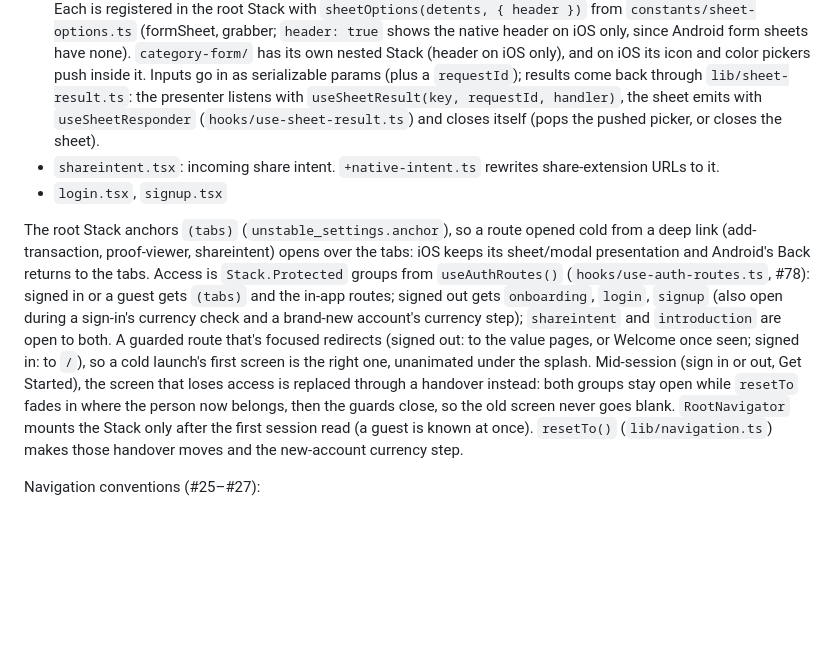
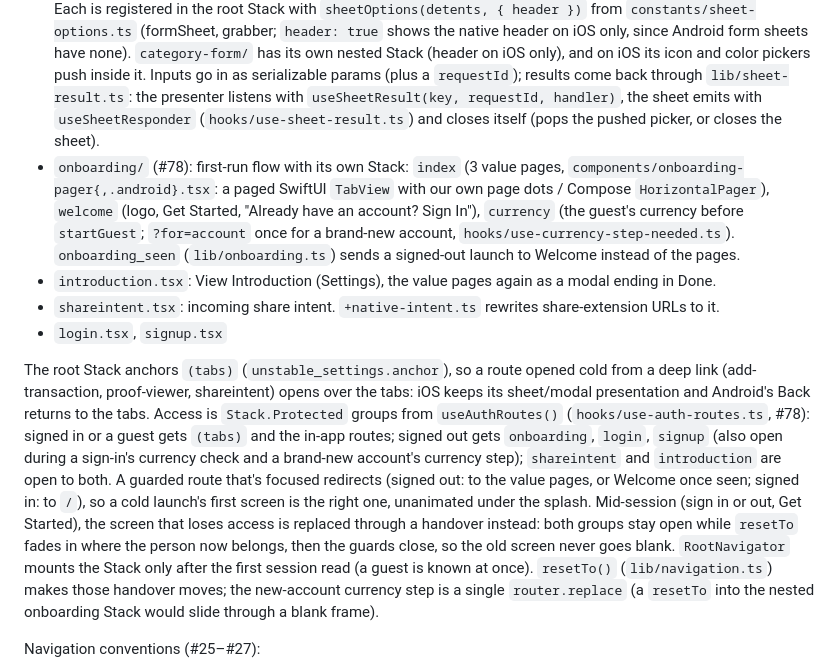
Before and after one commit to dadanisme/nouveau, a Markdown page: CLAUDE.md, the part around the change. GitHub-like rendering; blank space fills up the shorter version.

Commit message:
docs: onboarding routes in CLAUDE.md (#78)
Co-Authored-By: Claude Opus 5.5 <noreply@anthropic.com>

```diff
--- a/CLAUDE.md
+++ b/CLAUDE.md
@@ -53,10 +53,12 @@ Routes live in `app/`. The root `Stack` in `app/_layout.tsx` holds the tab shell
 - `add-transaction/`: add/edit transaction (`?id=` edits, `?date=` presets the date), with its own nested Stack (`_layout.tsx`). A `formSheet` (one full detent, Cancel on the left, Save on the right) on iOS and a full-screen modal on Android, because Android form sheets have no header. A native form: amount field with the decimal keyboard (`components/amount-field-row`), the date as an in-form native date picker (`components/date-field-row`, no date sheet), the category through Select Category. On iOS, Select Category (`add-transaction/category-picker`) and View Proofs (`add-transaction/proofs`) push inside the sheet; Android opens the root `(sheets)/category-picker` and `proof-viewer`.
 - `proof-viewer.tsx`: a `modal` (a leading `xmark` Close on iOS, back arrow on Android), opened from rows and the drill-down sheet (after it closes).
 - `(sheets)/`: editors and pickers as `formSheet` routes (`category-transactions`, `workspace-switcher`, `workspace-invite`, `category-form/`, and the Android-only `category-picker`, `icon-picker`, `color-picker`). Each is registered in the root Stack with `sheetOptions(detents, { header })` from `constants/sheet-options.ts` (formSheet, grabber; `header: true` shows the native header on iOS only, since Android form sheets have none). `category-form/` has its own nested Stack (header on iOS only), and on iOS its icon and color pickers push inside it. Inputs go in as serializable params (plus a `requestId`); results come back through `lib/sheet-result.ts`: the presenter listens with `useSheetResult(key, requestId, handler)`, the sheet emits with `useSheetResponder` (`hooks/use-sheet-result.ts`) and closes itself (pops the pushed picker, or closes the sheet).
+- `onboarding/` (#78): first-run flow with its own Stack: `index` (3 value pages, `components/onboarding-pager{,.android}.tsx`: a paged SwiftUI `TabView` with our own page dots / Compose `HorizontalPager`), `welcome` (logo, Get Started, "Already have an account? Sign In"), `currency` (the guest's currency before `startGuest`; `?for=account` once for a brand-new account, `hooks/use-currency-step-needed.ts`). `onboarding_seen` (`lib/onboarding.ts`) sends a signed-out launch to Welcome instead of the pages.
+- `introduction.tsx`: View Introduction (Settings), the value pages again as a modal ending in Done.
 - `shareintent.tsx`: incoming share intent. `+native-intent.ts` rewrites share-extension URLs to it.
 - `login.tsx`, `signup.tsx`
 
-The root Stack anchors `(tabs)` (`unstable_settings.anchor`), so a route opened cold from a deep link (add-transaction, proof-viewer, shareintent) opens over the tabs: iOS keeps its sheet/modal presentation and Android's Back returns to the tabs. Access is `Stack.Protected` groups from `useAuthRoutes()` (`hooks/use-auth-routes.ts`, #78): signed in or a guest gets `(tabs)` and the in-app routes; signed out gets `onboarding`, `login`, `signup` (also open during a sign-in's currency check and a brand-new account's currency step); `shareintent` and `introduction` are open to both. A guarded route that's focused redirects (signed out: to the value pages, or Welcome once seen; signed in: to `/`), so a cold launch's first screen is the right one, unanimated under the splash. Mid-session (sign in or out, Get Started), the screen that loses access is replaced through a handover instead: both groups stay open while `resetTo` fades in where the person now belongs, then the guards close, so the old screen never goes blank. `RootNavigator` mounts the Stack only after the first session read (a guest is known at once). `resetTo()` (`lib/navigation.ts`) makes those handover moves and the new-account currency step.
+The root Stack anchors `(tabs)` (`unstable_settings.anchor`), so a route opened cold from a deep link (add-transaction, proof-viewer, shareintent) opens over the tabs: iOS keeps its sheet/modal presentation and Android's Back returns to the tabs. Access is `Stack.Protected` groups from `useAuthRoutes()` (`hooks/use-auth-routes.ts`, #78): signed in or a guest gets `(tabs)` and the in-app routes; signed out gets `onboarding`, `login`, `signup` (also open during a sign-in's currency check and a brand-new account's currency step); `shareintent` and `introduction` are open to both. A guarded route that's focused redirects (signed out: to the value pages, or Welcome once seen; signed in: to `/`), so a cold launch's first screen is the right one, unanimated under the splash. Mid-session (sign in or out, Get Started), the screen that loses access is replaced through a handover instead: both groups stay open while `resetTo` fades in where the person now belongs, then the guards close, so the old screen never goes blank. `RootNavigator` mounts the Stack only after the first session read (a guest is known at once). `resetTo()` (`lib/navigation.ts`) makes those handover moves; the new-account currency step is a single `router.replace` (a `resetTo` into the nested onboarding Stack would slide through a blank frame).
 
 Navigation conventions (#25–#27):
 
```
